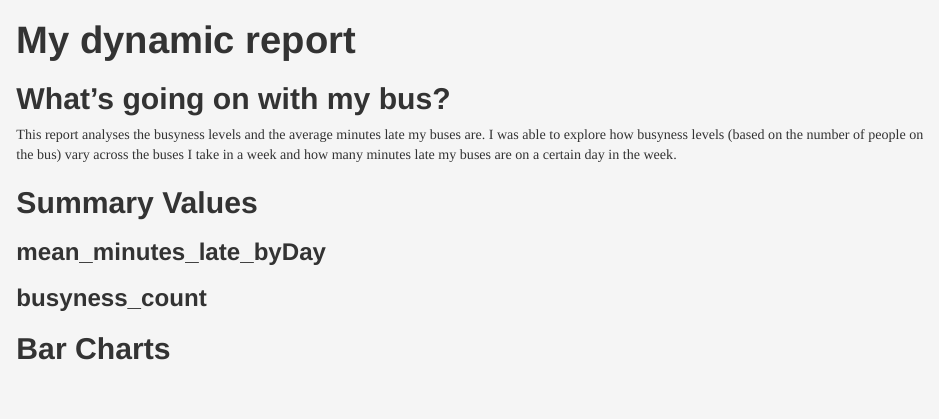
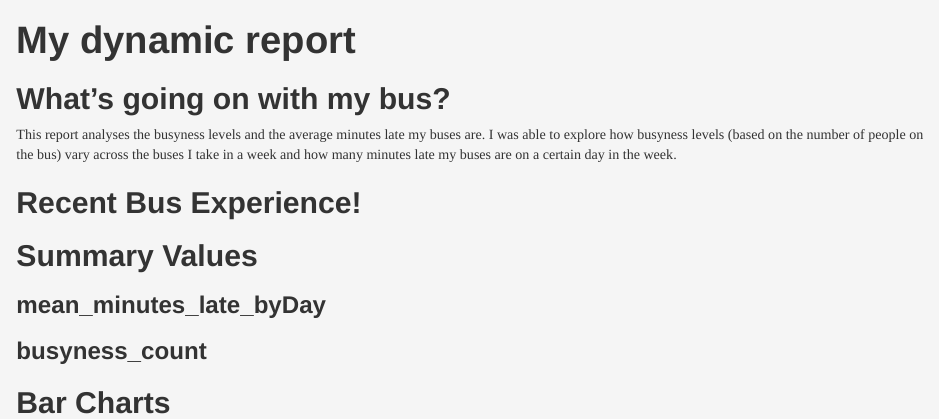
Before and after one commit to OwenSugden/stats220, an R Markdown document (dynamic_report.Rmd): the page in a window 1100 px wide, from its top. Rendered offline with R 4.5, knitr and Pandoc, with nearby package versions; the code chunks are not run, so their results and figures are left out; drawn as R Markdown's standard HTML page in place of the format the file asks for.

Commit message:
Update dynamic_report.Rmd

````diff
--- a/dynamic_report.Rmd
+++ b/dynamic_report.Rmd
@@ -48,6 +48,10 @@ latest_data <- logged_data %>%
          minutes_late = 4,
          busyness_level = 5,
          experience = 6)
+
+```
+
+## Recent Bus Experience!
 
 ```{r, out.width="50%", out.height="50%"}
 latest_entry <- latest_data %>% tail(1)
````
